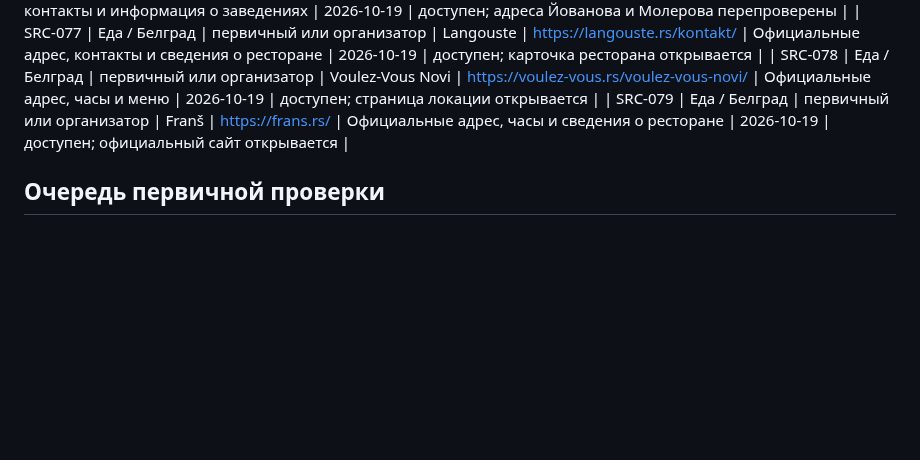
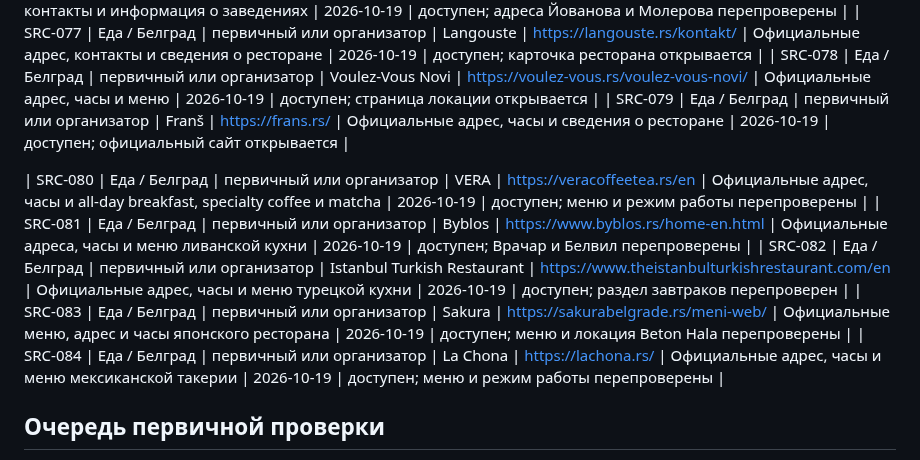
Before and after one commit to an8lomakina-svg/belgrade-weekend-guide, a Markdown page: SOURCES.md, the part around the change. Drawn GitHub-style; blank space fills up the shorter version.

Commit message:
Add official breakfast and restaurant sources

```diff
--- a/SOURCES.md
+++ b/SOURCES.md
@@ -107,6 +107,12 @@
 | SRC-078 | Еда / Белград | первичный или организатор | Voulez-Vous Novi | https://voulez-vous.rs/voulez-vous-novi/ | Официальные адрес, часы и меню | 2026-10-19 | доступен; страница локации открывается |
 | SRC-079 | Еда / Белград | первичный или организатор | Franš | https://frans.rs/ | Официальные адрес, часы и сведения о ресторане | 2026-10-19 | доступен; официальный сайт открывается |
 
+| SRC-080 | Еда / Белград | первичный или организатор | VERA | https://veracoffeetea.rs/en | Официальные адрес, часы и all-day breakfast, specialty coffee и matcha | 2026-10-19 | доступен; меню и режим работы перепроверены |
+| SRC-081 | Еда / Белград | первичный или организатор | Byblos | https://www.byblos.rs/home-en.html | Официальные адреса, часы и меню ливанской кухни | 2026-10-19 | доступен; Врачар и Белвил перепроверены |
+| SRC-082 | Еда / Белград | первичный или организатор | Istanbul Turkish Restaurant | https://www.theistanbulturkishrestaurant.com/en | Официальные адрес, часы и меню турецкой кухни | 2026-10-19 | доступен; раздел завтраков перепроверен |
+| SRC-083 | Еда / Белград | первичный или организатор | Sakura | https://sakurabelgrade.rs/meni-web/ | Официальные меню, адрес и часы японского ресторана | 2026-10-19 | доступен; меню и локация Beton Hala перепроверены |
+| SRC-084 | Еда / Белград | первичный или организатор | La Chona | https://lachona.rs/ | Официальные адрес, часы и меню мексиканской такерии | 2026-10-19 | доступен; меню и режим работы перепроверены |
+
 ## Очередь первичной проверки
 
 У части из 65 записей дата проверки URL пока не зафиксирована. Сначала проверять официальные площадки, билетные сервисы и источники ближайших событий; затем каталоги и сообщества.
```
